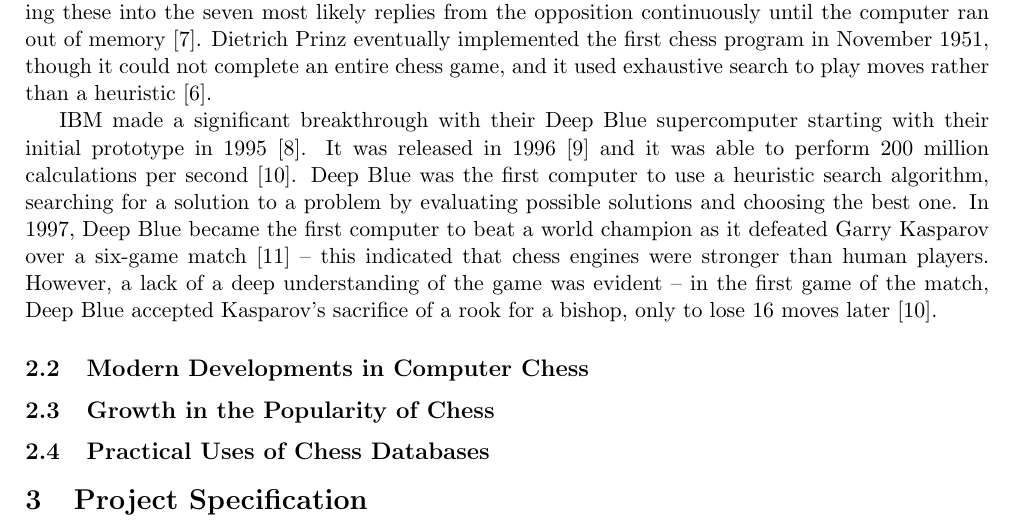
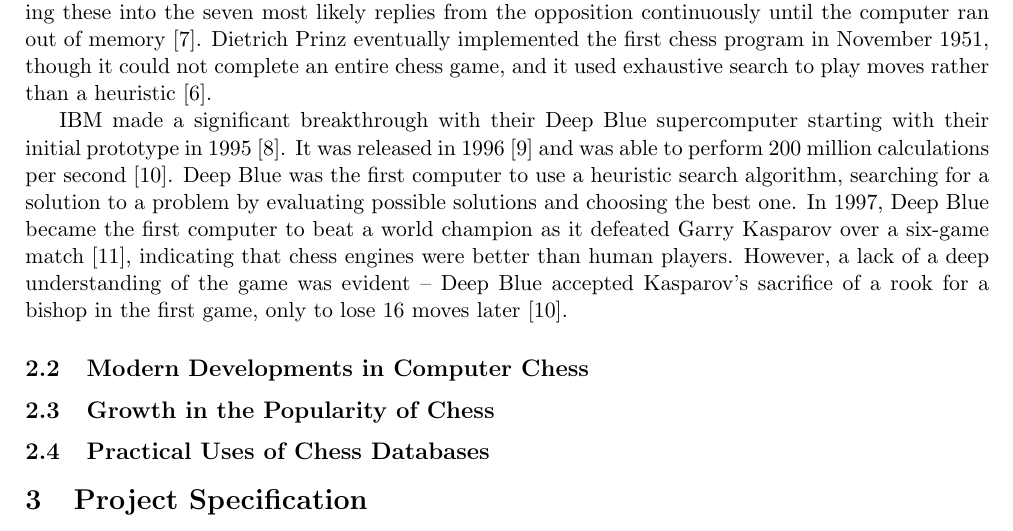
Before and after one commit to IsaacCheng9/machine-learning-in-chess, a LaTeX paper (docs/Final Report/main.tex): part of page 3 of 14, cut so that both start at the same text. Compiled offline with pdfLaTeX.

Commit message:
Improve phrasing of paragraph on IBM Deep Blue

```diff
--- a/docs/Final Report/main.tex
+++ b/docs/Final Report/main.tex
@@ -53,7 +53,7 @@ In this dissertation, we explore data mining and machine learning techniques to
 \subsection{Early History of Computer Chess}
 Since the first digital computer switched on in 1945, programmers have been interested in using computers to play chess. In 1948, Alan Turing worked with David Champnowne to create the \textquote{Turochamp}, a machine routine for playing chess \cite{copeland2005turing}. Claude Shannon wrote a paper in 1949 describing a computer that could play chess by analysing the seven most likely moves from the current positions and branching these into the seven most likely replies from the opposition continuously until the computer ran out of memory \cite{shannon1950xxii}. Dietrich Prinz eventually implemented the first chess program in November 1951, though it could not complete an entire chess game, and it used exhaustive search to play moves rather than a heuristic \cite{copeland2005turing}.
 
-IBM made a significant breakthrough with their Deep Blue supercomputer starting with their initial prototype in 1995 \cite{hsu1995deep}. It was released in 1996 \cite{hsu1999ibm} and it was able to perform 200 million calculations per second \cite{strogatz2018one}. Deep Blue was the first computer to use a heuristic search algorithm, searching for a solution to a problem by evaluating possible solutions and choosing the best one. In 1997, Deep Blue became the first computer to beat a world champion as it defeated Garry Kasparov over a six-game match \cite{seirawan1997implications} -- this indicated that chess engines were stronger than human players. However, a lack of a deep understanding of the game was evident -- in the first game of the match, Deep Blue accepted Kasparov's sacrifice of a rook for a bishop, only to lose 16 moves later \cite{strogatz2018one}.
+IBM made a significant breakthrough with their Deep Blue supercomputer starting with their initial prototype in 1995 \cite{hsu1995deep}. It was released in 1996 \cite{hsu1999ibm} and was able to perform 200 million calculations per second \cite{strogatz2018one}. Deep Blue was the first computer to use a heuristic search algorithm, searching for a solution to a problem by evaluating possible solutions and choosing the best one. In 1997, Deep Blue became the first computer to beat a world champion as it defeated Garry Kasparov over a six-game match \cite{seirawan1997implications}, indicating that chess engines were better than human players. However, a lack of a deep understanding of the game was evident -- Deep Blue accepted Kasparov's sacrifice of a rook for a bishop in the first game, only to lose 16 moves later \cite{strogatz2018one}.
 
 \subsection{Modern Developments in Computer Chess}
 
```
Also changed, not shown: docs/Final Report/main.pdf.
